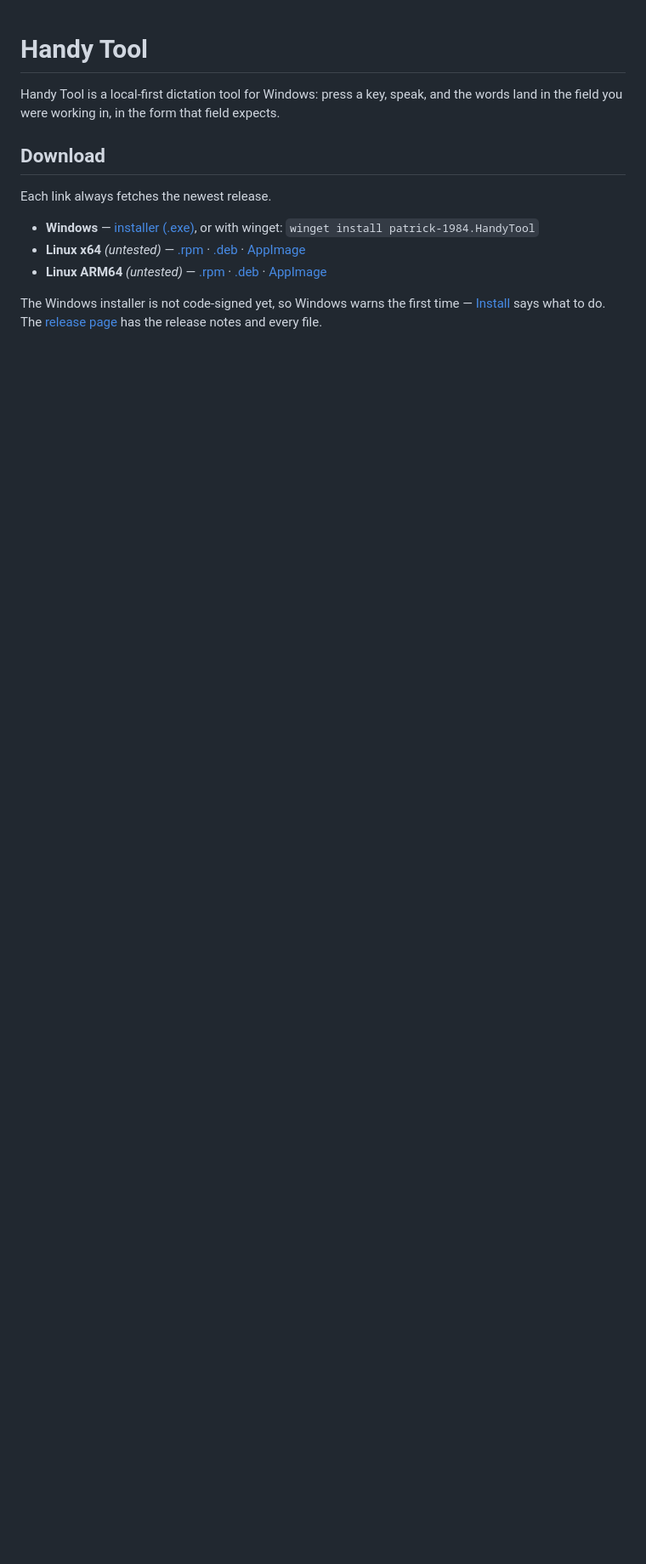
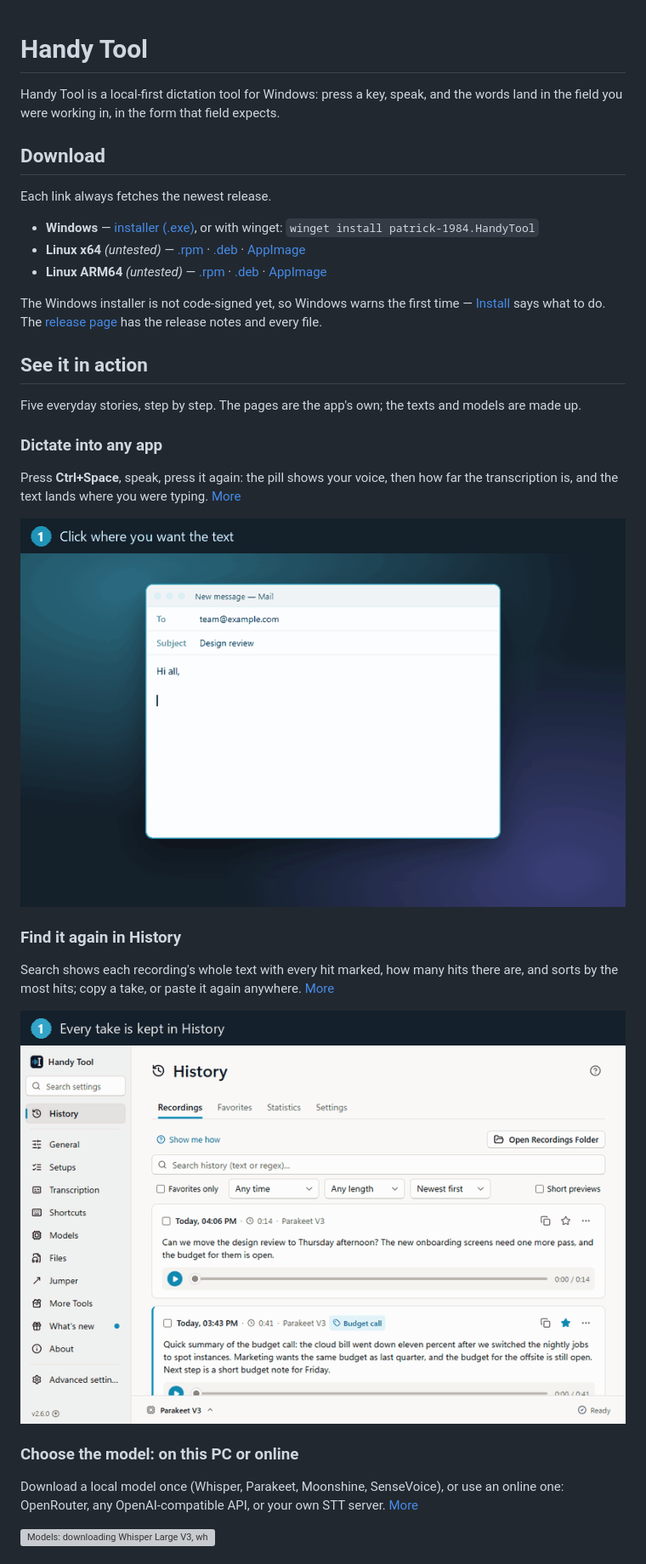
Before and after one commit to patrick-1984/handy-tool, a Markdown page: README.md, the part around one of its changes. Shown at 85% size. Drawn GitHub-style; pictures changed too: docs/media/dictate.gif (added), docs/media/history.gif (added); blank space fills up the shorter version; grey boxes are pictures that could not be loaded.

Commit message:
docs: README See it in action - five GIF user stories from the real UI
Co-Authored-By: Claude Opus 5.5 <noreply@anthropic.com>

```diff
--- a/README.md
+++ b/README.md
@@ -21,3 +21,32 @@ the release notes and every file.
 [la-rpm]: https://github.com/patrick-1984/handy-tool/releases/latest/download/Handy-Tool-linux-arm64.rpm
 [la-deb]: https://github.com/patrick-1984/handy-tool/releases/latest/download/Handy-Tool-linux-arm64.deb
 [la-ai]: https://github.com/patrick-1984/handy-tool/releases/latest/download/Handy-Tool-linux-arm64.AppImage
+
+## See it in action
+
+Five everyday stories, step by step. The pages are the app's own; the texts and models are made up.
+
+### Dictate into any app
+
+Press **Ctrl+Space**, speak, press it again: the pill shows your voice, then how far the
+transcription is, and the text lands where you were typing.
+[More](docs/features.md#press-one-key-and-speak)
+
+![Dictating into a mail: the shortcut, the recording pill with its sound bars, the transcription progress, and the pasted text](docs/media/dictate.gif)
+
+### Find it again in History
+
+Search shows each recording's whole text with every hit marked, how many hits there are, and sorts by
+the most hits; copy a take, or paste it again anywhere.
+[More](docs/features.md#what-did-i-dictate-last-tuesday)
+
+![History: searching for a word, the hit counts, sorting by Most hits and copying a recording](docs/media/history.gif)
+
+### Choose the model: on this PC or online
+
+Download a local model once (Whisper, Parakeet, Moonshine, SenseVoice), or use an online one:
+OpenRouter, any OpenAI-compatible API, or your own STT server.
+[More](docs/features.md#pick-the-engine-that-fits-the-machine)
+
+![Models: downloading Whisper Large V3, which becomes the dictation model, then switching to OpenRouter Transcription](docs/media/models.gif)
+
```
Also changed, not shown: other parts of README.md (+15 -0 lines), docs/media/compare.gif (added), docs/media/jumper.gif (added), 8 other files.
